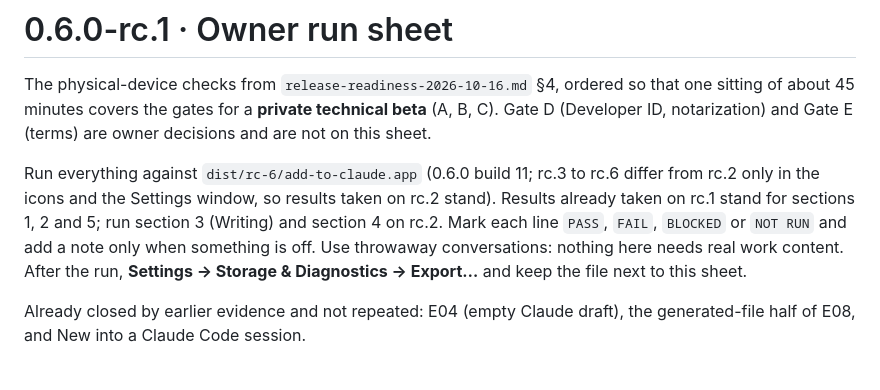
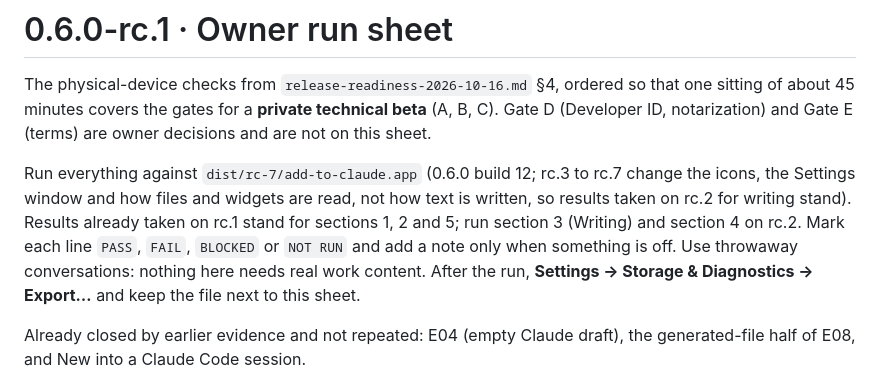
Before and after one commit to lesPrivilege/add-to-claude, a Markdown page: docs/release/0.6.0-rc.1-owner-run.md, the part around the change. Drawn GitHub-style.

```diff
--- a/docs/release/0.6.0-rc.1-owner-run.md
+++ b/docs/release/0.6.0-rc.1-owner-run.md
@@ -2,7 +2,7 @@
 
 The physical-device checks from `release-readiness-2026-10-16.md` §4, ordered so that one sitting of about 45 minutes covers the gates for a **private technical beta** (A, B, C). Gate D (Developer ID, notarization) and Gate E (terms) are owner decisions and are not on this sheet.
 
-Run everything against `dist/rc-6/add-to-claude.app` (0.6.0 build 11; rc.3 to rc.6 differ from rc.2 only in the icons and the Settings window, so results taken on rc.2 stand). Results already taken on rc.1 stand for sections 1, 2 and 5; run section 3 (Writing) and section 4 on rc.2. Mark each line `PASS`, `FAIL`, `BLOCKED` or `NOT RUN` and add a note only when something is off. Use throwaway conversations: nothing here needs real work content. After the run, **Settings → Storage & Diagnostics → Export…** and keep the file next to this sheet.
+Run everything against `dist/rc-7/add-to-claude.app` (0.6.0 build 12; rc.3 to rc.7 change the icons, the Settings window and how files and widgets are read, not how text is written, so results taken on rc.2 for writing stand). Results already taken on rc.1 stand for sections 1, 2 and 5; run section 3 (Writing) and section 4 on rc.2. Mark each line `PASS`, `FAIL`, `BLOCKED` or `NOT RUN` and add a note only when something is off. Use throwaway conversations: nothing here needs real work content. After the run, **Settings → Storage & Diagnostics → Export…** and keep the file next to this sheet.
 
 Already closed by earlier evidence and not repeated: E04 (empty Claude draft), the generated-file half of E08, and New into a Claude Code session.
 
```
Also changed, not shown: docs/release/0.6.0-rc.3.md (+4 -0 lines), docs/release/0.6.0.md (+1 -1 lines).
